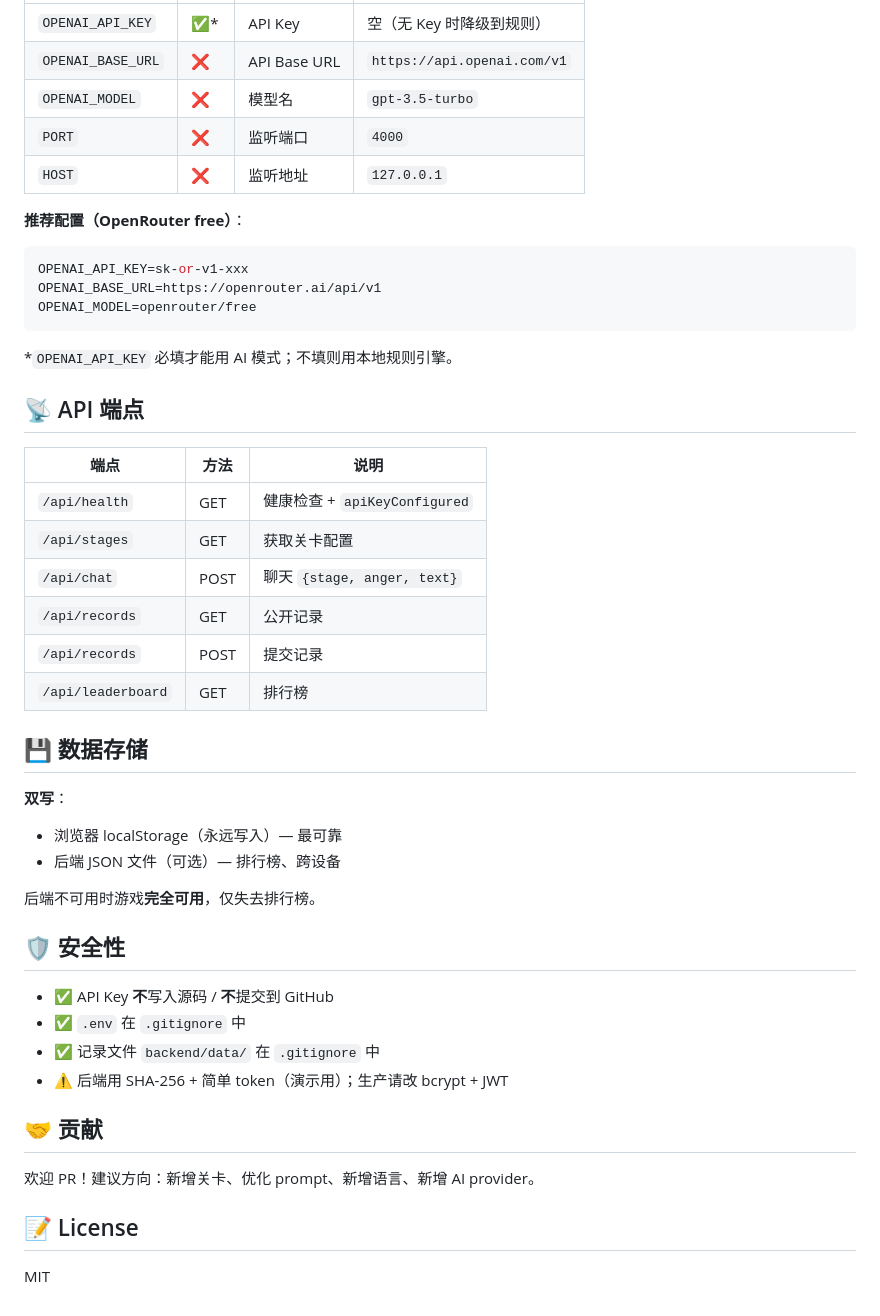
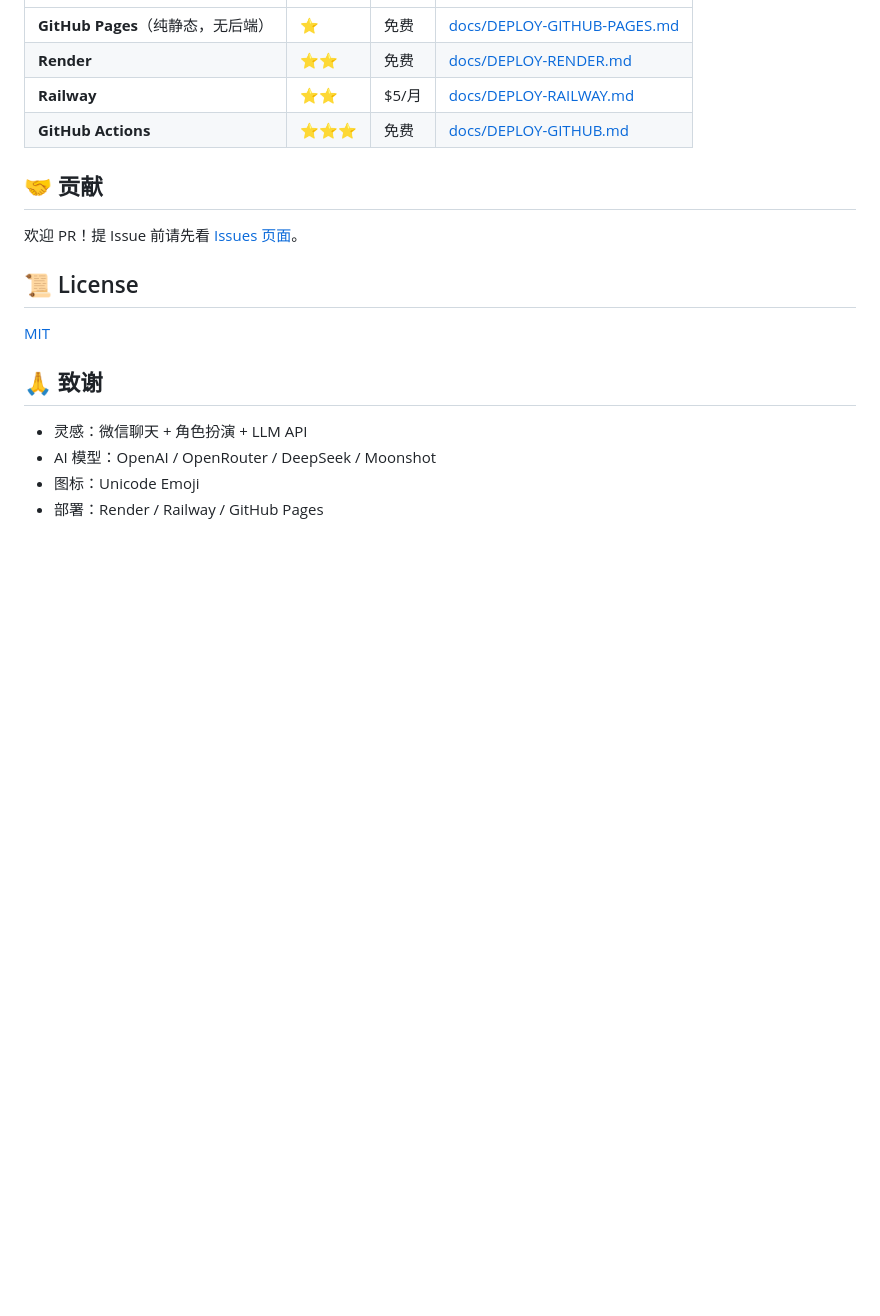
Before and after one commit to mumu78928/anger-ai-game, a Markdown page: README.md, the part around one of its changes. Drawn GitHub-style; blank space fills up the shorter version.

````diff
--- a/README.md
+++ b/README.md
@@ -87,49 +88,20 @@ open http://localhost:4000
 |------|------|------|------|
-| `OPENAI_API_KEY` | ✅* | API Key | 空（无 Key 时降级到规则） |
-| `OPENAI_BASE_URL` | ❌ | API Base URL | `https://api.openai.com/v1` |
-| `OPENAI_MODEL` | ❌ | 模型名 | `gpt-3.5-turbo` |
-| `PORT` | ❌ | 监听端口 | `4000` |
-| `HOST` | ❌ | 监听地址 | `127.0.0.1` |
-
-**推荐配置（OpenRouter free）**：
-```env
-OPENAI_API_KEY=sk-or-v1-xxx
-OPENAI_BASE_URL=https://openrouter.ai/api/v1
-OPENAI_MODEL=openrouter/free
-```
-
-*`OPENAI_API_KEY` 必填才能用 AI 模式；不填则用本地规则引擎。
-
-## 📡 API 端点
-
-| 端点 | 方法 | 说明 |
-|------|------|------|
-| `/api/health` | GET | 健康检查 + `apiKeyConfigured` |
-| `/api/stages` | GET | 获取关卡配置 |
-| `/api/chat` | POST | 聊天 `{stage, anger, text}` |
-| `/api/records` | GET | 公开记录 |
-| `/api/records` | POST | 提交记录 |
-| `/api/leaderboard` | GET | 排行榜 |
-
-## 💾 数据存储
-
-**双写**：
-- 浏览器 localStorage（永远写入）— 最可靠
-- 后端 JSON 文件（可选）— 排行榜、跨设备
-
-后端不可用时游戏**完全可用**，仅失去排行榜。
-
-## 🛡 安全性
-
-- ✅ API Key **不**写入源码 / **不**提交到 GitHub
-- ✅ `.env` 在 `.gitignore` 中
-- ✅ 记录文件 `backend/data/` 在 `.gitignore` 中
-- ⚠️ 后端用 SHA-256 + 简单 token（演示用）；生产请改 bcrypt + JWT
+| **GitHub Pages**（纯静态，无后端）| ⭐ | 免费 | [docs/DEPLOY-GITHUB-PAGES.md](docs/DEPLOY-GITHUB-PAGES.md) |
+| **Render** | ⭐⭐ | 免费 | [docs/DEPLOY-RENDER.md](docs/DEPLOY-RENDER.md) |
+| **Railway** | ⭐⭐ | $5/月 | [docs/DEPLOY-RAILWAY.md](docs/DEPLOY-RAILWAY.md) |
+| **GitHub Actions** | ⭐⭐⭐ | 免费 | [docs/DEPLOY-GITHUB.md](docs/DEPLOY-GITHUB.md) |
 
 ## 🤝 贡献
 
-欢迎 PR！建议方向：新增关卡、优化 prompt、新增语言、新增 AI provider。
+欢迎 PR！提 Issue 前请先看 [Issues 页面](https://github.com/mumu78928/anger-ai-game/issues)。
 
-## 📝 License
+## 📜 License
 
-MIT
+[MIT](LICENSE)
+
+## 🙏 致谢
+
+- 灵感：微信聊天 + 角色扮演 + LLM API
+- AI 模型：OpenAI / OpenRouter / DeepSeek / Moonshot
+- 图标：Unicode Emoji
+- 部署：Render / Railway / GitHub Pages
````
Also changed, not shown: other parts of README.md (+46 -45 lines).
